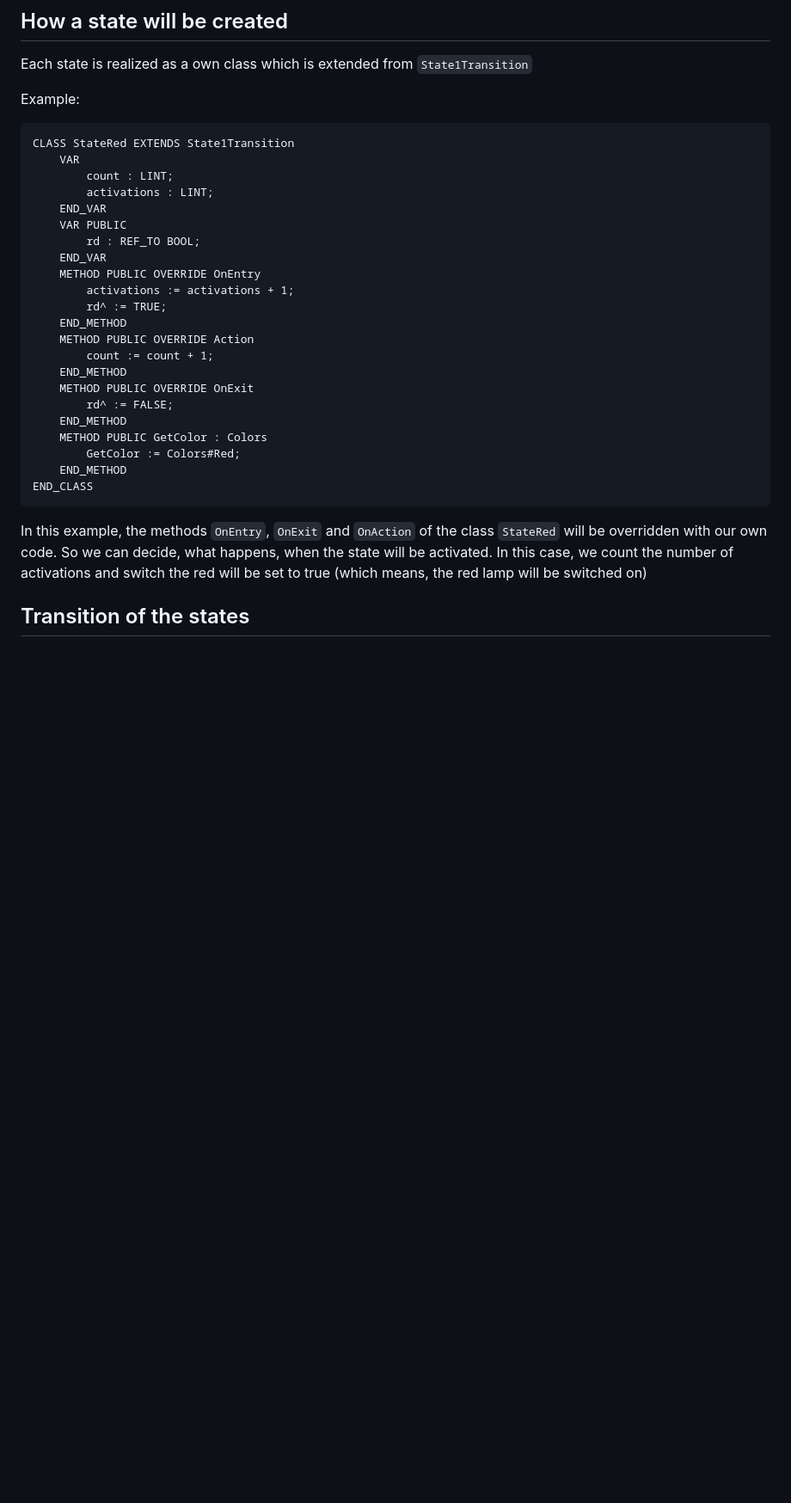
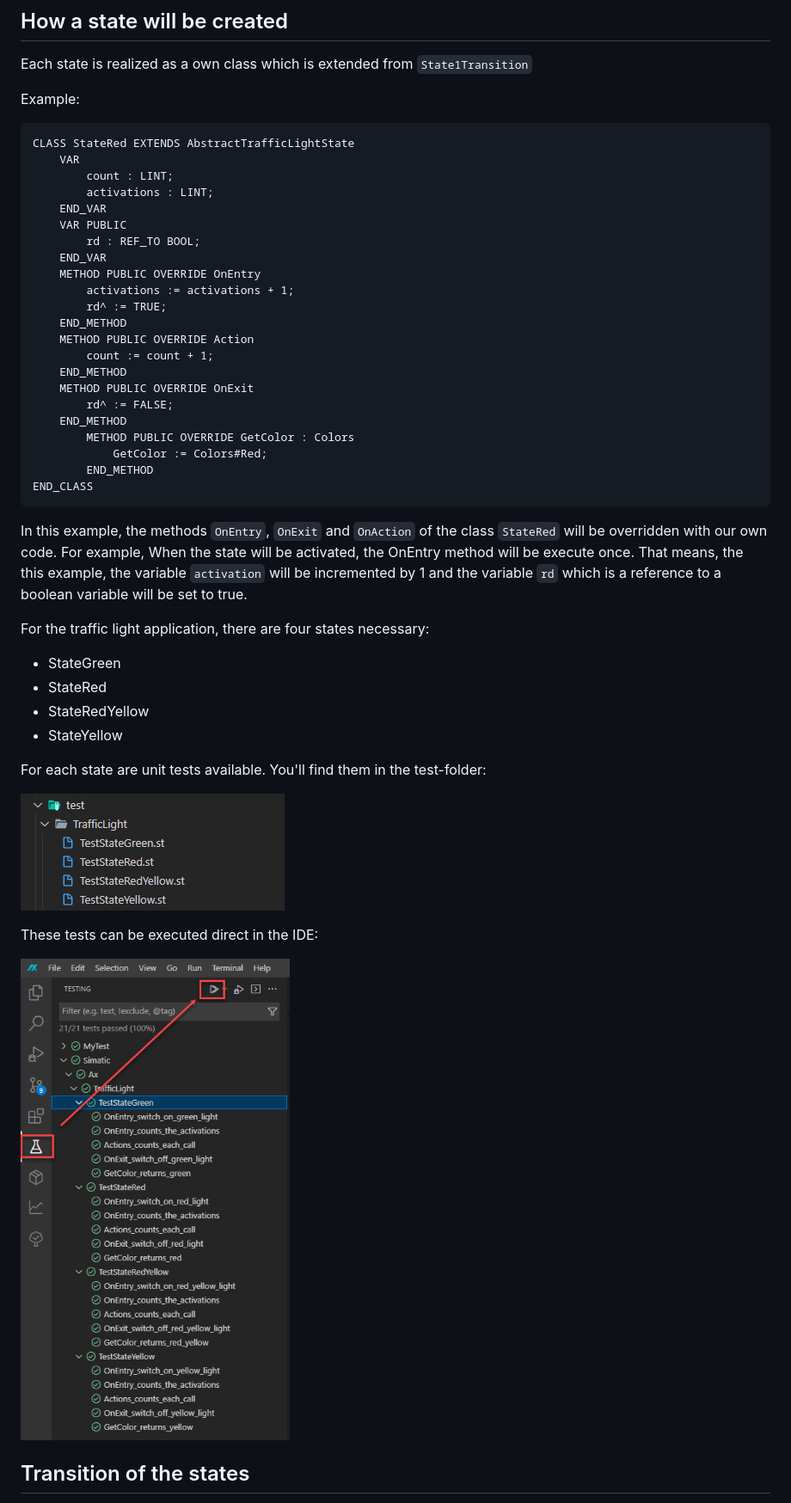
Before and after one commit to simatic-ax/ae-tiax, a Markdown page: docs/TrafficLight.md, the part around the change. Shown at 86% size. Rendered like a GitHub page; pictures changed too: docs/images/testresults.png (added), docs/images/tests.png (added); blank space fills up the shorter version.

Commit message:
add tests to documentation

````diff
--- a/docs/TrafficLight.md
+++ b/docs/TrafficLight.md
@@ -19,7 +19,7 @@ Each state is realized as a own class which is extended from `State1Transition`
 Example:
 
 ```iec-st
-CLASS StateRed EXTENDS State1Transition
+CLASS StateRed EXTENDS AbstractTrafficLightState
     VAR
         count : LINT;
         activations : LINT;
@@ -37,13 +37,28 @@ CLASS StateRed EXTENDS State1Transition
     METHOD PUBLIC OVERRIDE OnExit
         rd^ := FALSE;
     END_METHOD
-    METHOD PUBLIC GetColor : Colors
-        GetColor := Colors#Red;
-    END_METHOD
+        METHOD PUBLIC OVERRIDE GetColor : Colors
+            GetColor := Colors#Red;
+        END_METHOD
 END_CLASS
 ```
 
-In this example, the methods `OnEntry`, `OnExit` and `OnAction` of the class `StateRed` will be overridden with our own code. So we can decide, what happens, when the state will be activated. In this case, we count the number of activations and switch the red will be set to true (which means, the red lamp will be switched on)
+In this example, the methods `OnEntry`, `OnExit` and `OnAction` of the class `StateRed` will be overridden with our own code. For example, When the state will be activated, the OnEntry method will be execute once. That means, the this example, the variable `activation` will be incremented by 1 and the variable `rd` which is a reference to a boolean variable will be set to true.
+
+For the traffic light application, there are four states necessary:
+
+- StateGreen
+- StateRed
+- StateRedYellow
+- StateYellow
+
+For each state are unit tests available. You'll find them in the test-folder:
+
+![tests](./images/tests.png)
+
+These tests can be executed direct in the IDE:
+
+![execute tests](images/testresults.png)
 
 ## Transition of the states
 
````
